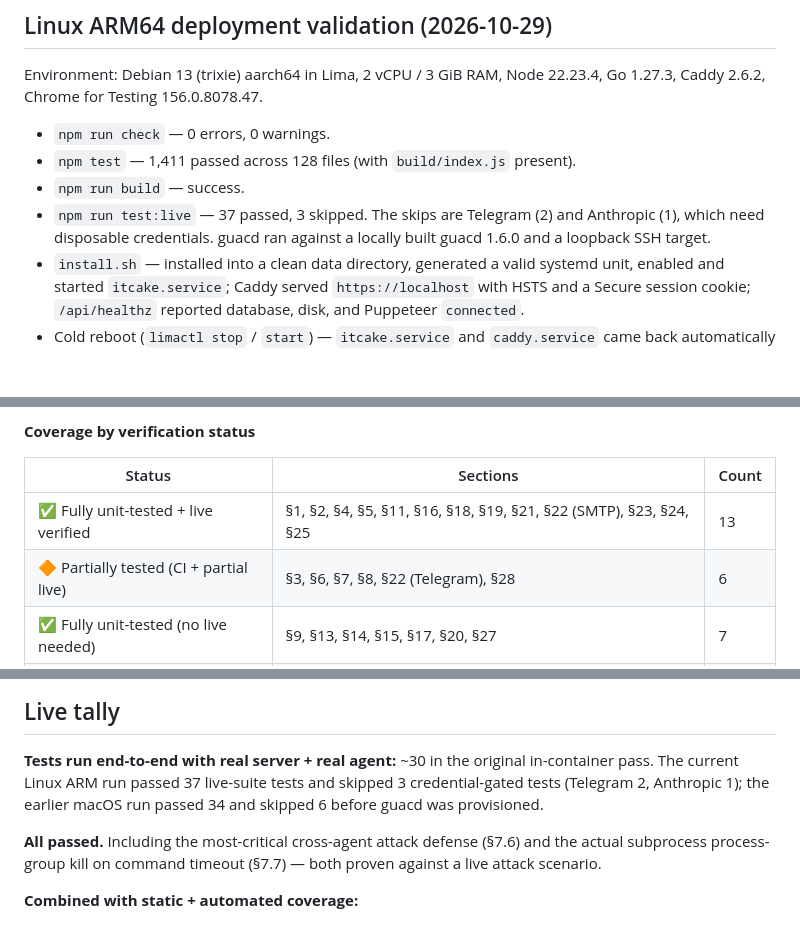
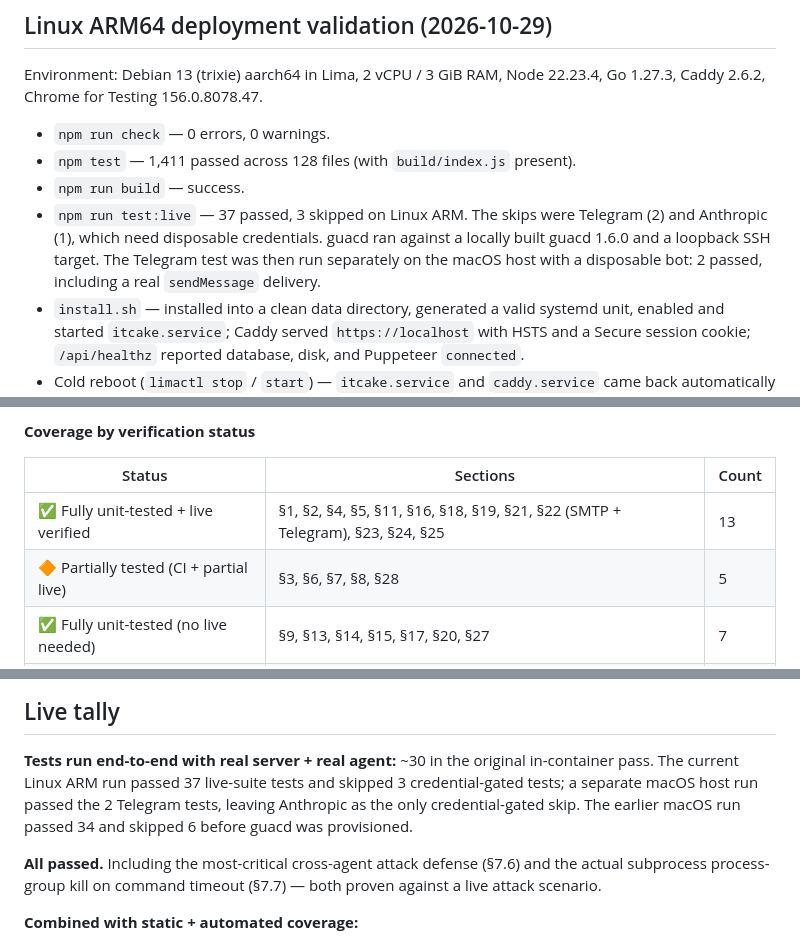
Before and after one commit to k-it-ai/itcake, a Markdown page: docs/test-results.md, 3 parts joined by grey strips. GitHub-like rendering; blank space fills up the shorter version.

Commit message:
docs: record live Telegram verification

```diff
--- a/docs/test-results.md
+++ b/docs/test-results.md
@@ -23,9 +23,11 @@ Environment: Debian 13 (trixie) aarch64 in Lima, 2 vCPU / 3 GiB RAM, Node
 - `npm run check` — 0 errors, 0 warnings.
 - `npm test` — 1,411 passed across 128 files (with `build/index.js` present).
 - `npm run build` — success.
-- `npm run test:live` — 37 passed, 3 skipped. The skips are Telegram (2) and
-  Anthropic (1), which need disposable credentials. guacd ran against a locally
-  built guacd 1.6.0 and a loopback SSH target.
+- `npm run test:live` — 37 passed, 3 skipped on Linux ARM. The skips were
+  Telegram (2) and Anthropic (1), which need disposable credentials. guacd ran
+  against a locally built guacd 1.6.0 and a loopback SSH target. The Telegram
+  test was then run separately on the macOS host with a disposable bot:
+  2 passed, including a real `sendMessage` delivery.
 - `install.sh` — installed into a clean data directory, generated a valid
   systemd unit, enabled and started `itcake.service`; Caddy served
   `https://localhost` with HSTS and a Secure session cookie; `/api/healthz`
@@ -234,8 +236,8 @@ external confirmation, not a code-level gap.
 
 | Status | Sections | Count |
 |---|---|---|
-| ✅ Fully unit-tested + live verified | §1, §2, §4, §5, §11, §16, §18, §19, §21, §22 (SMTP), §23, §24, §25 | 13 |
-| 🔶 Partially tested (CI + partial live) | §3, §6, §7, §8, §22 (Telegram), §28 | 6 |
+| ✅ Fully unit-tested + live verified | §1, §2, §4, §5, §11, §16, §18, §19, §21, §22 (SMTP + Telegram), §23, §24, §25 | 13 |
+| 🔶 Partially tested (CI + partial live) | §3, §6, §7, §8, §28 | 5 |
 | ✅ Fully unit-tested (no live needed) | §9, §13, §14, §15, §17, §20, §27 | 7 |
 | ⚠️ Optional external confirmation | §6.9 (full mitmproxy run; the pin itself is covered by real-TLS Go tests) | 1 |
 
@@ -357,8 +359,9 @@ by code inspection):
 
 **Tests run end-to-end with real server + real agent:** ~30 in the original
 in-container pass. The current Linux ARM run passed 37 live-suite tests and
-skipped 3 credential-gated tests (Telegram 2, Anthropic 1); the earlier macOS
-run passed 34 and skipped 6 before guacd was provisioned.
+skipped 3 credential-gated tests; a separate macOS host run passed the 2
+Telegram tests, leaving Anthropic as the only credential-gated skip. The earlier
+macOS run passed 34 and skipped 6 before guacd was provisioned.
 
 **All passed.** Including the most-critical cross-agent attack defense
 (§7.6) and the actual subprocess process-group kill on command timeout
```
Also changed, not shown: other parts of docs/test-results.md (+2 -2 lines).
